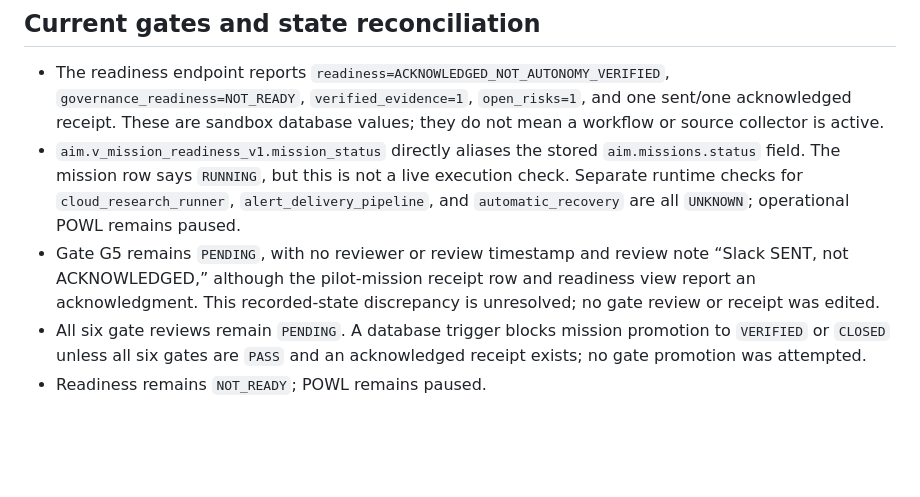
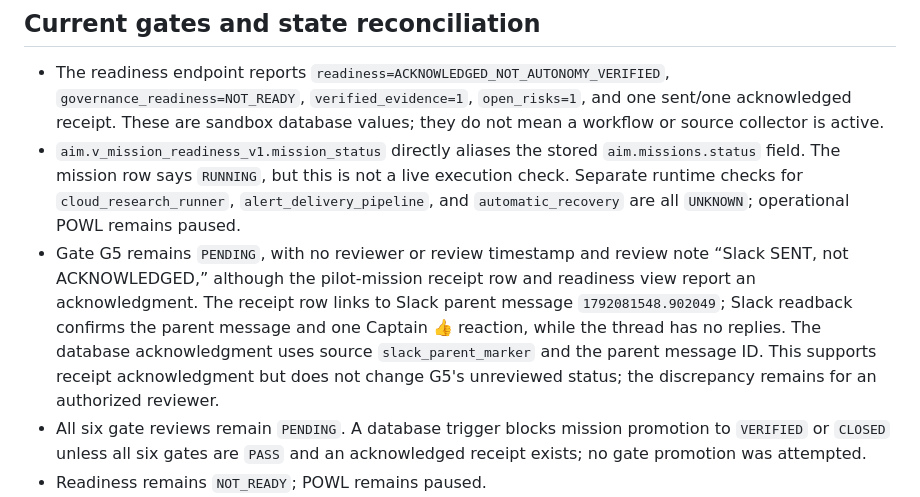
Before and after one commit to Sailor07562/-nexus-capital-map, a Markdown page: work/aim/POWL_READINESS_PILOT.md, the part around the change. Drawn GitHub-style; blank space fills up the shorter version.

Commit message:
docs: add G5 Slack receipt evidence for reviewer

```diff
--- a/work/aim/POWL_READINESS_PILOT.md
+++ b/work/aim/POWL_READINESS_PILOT.md
@@ -49,7 +49,7 @@ A read-only worker must:
 ## Current gates and state reconciliation
 - The readiness endpoint reports `readiness=ACKNOWLEDGED_NOT_AUTONOMY_VERIFIED`, `governance_readiness=NOT_READY`, `verified_evidence=1`, `open_risks=1`, and one sent/one acknowledged receipt. These are sandbox database values; they do not mean a workflow or source collector is active.
 - `aim.v_mission_readiness_v1.mission_status` directly aliases the stored `aim.missions.status` field. The mission row says `RUNNING`, but this is not a live execution check. Separate runtime checks for `cloud_research_runner`, `alert_delivery_pipeline`, and `automatic_recovery` are all `UNKNOWN`; operational POWL remains paused.
-- Gate G5 remains `PENDING`, with no reviewer or review timestamp and review note “Slack SENT, not ACKNOWLEDGED,” although the pilot-mission receipt row and readiness view report an acknowledgment. This recorded-state discrepancy is unresolved; no gate review or receipt was edited.
+- Gate G5 remains `PENDING`, with no reviewer or review timestamp and review note “Slack SENT, not ACKNOWLEDGED,” although the pilot-mission receipt row and readiness view report an acknowledgment. The receipt row links to Slack parent message `1792081548.902049`; Slack readback confirms the parent message and one Captain 👍 reaction, while the thread has no replies. The database acknowledgment uses source `slack_parent_marker` and the parent message ID. This supports receipt acknowledgment but does not change G5's unreviewed status; the discrepancy remains for an authorized reviewer.
 - All six gate reviews remain `PENDING`. A database trigger blocks mission promotion to `VERIFIED` or `CLOSED` unless all six gates are `PASS` and an acknowledged receipt exists; no gate promotion was attempted.
 - Readiness remains `NOT_READY`; POWL remains paused.
 - No bounded SEC source fetch or scheduled collection has been run.
```
